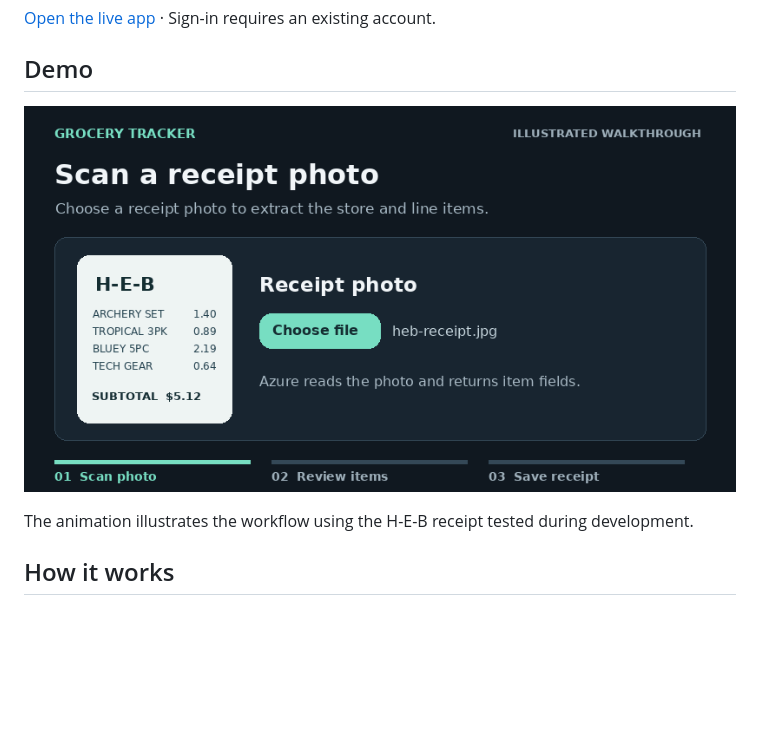
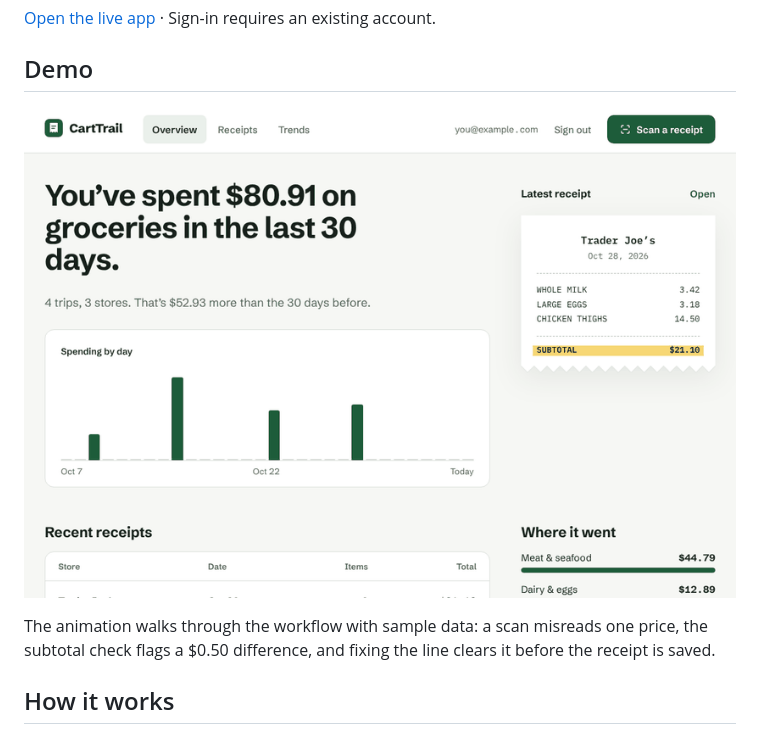
Before and after one commit to completrz/Grocery-Tracker, a Markdown page: README.md, the part around one of its changes. GitHub-like rendering; pictures changed too: docs/receipt-demo.gif; blank space fills up the shorter version.

```diff
--- a/README.md
+++ b/README.md
@@ -10,5 +10,5 @@ Turn a receipt photo into an editable list of purchases. Review the scanned item
 
-The animation illustrates the workflow using the H-E-B receipt tested during development.
+The animation walks through the workflow with sample data: a scan misreads one price, the subtotal check flags a $0.50 difference, and fixing the line clears it before the receipt is saved.
 
 ## How it works
 
```
Also changed, not shown: other parts of README.md (+1 -1 lines), 1 other file.
